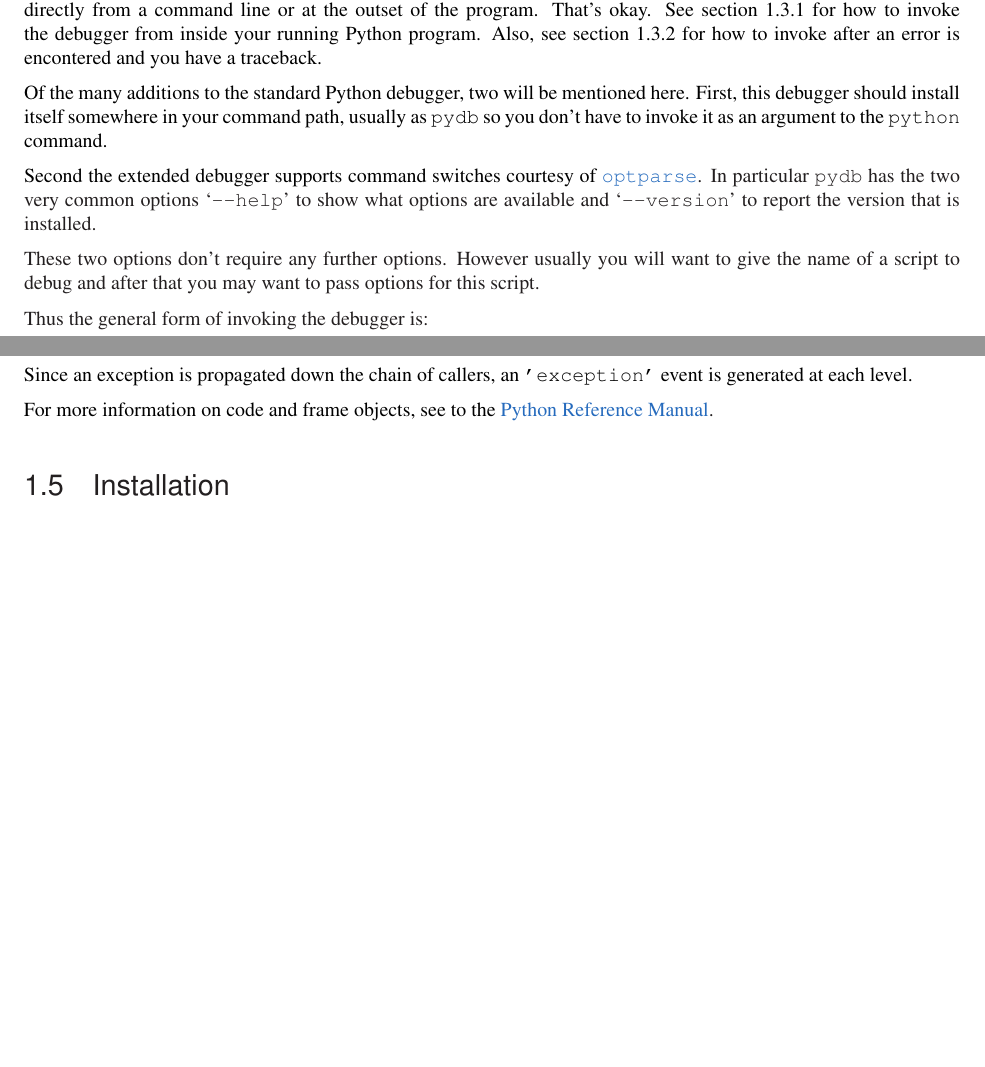
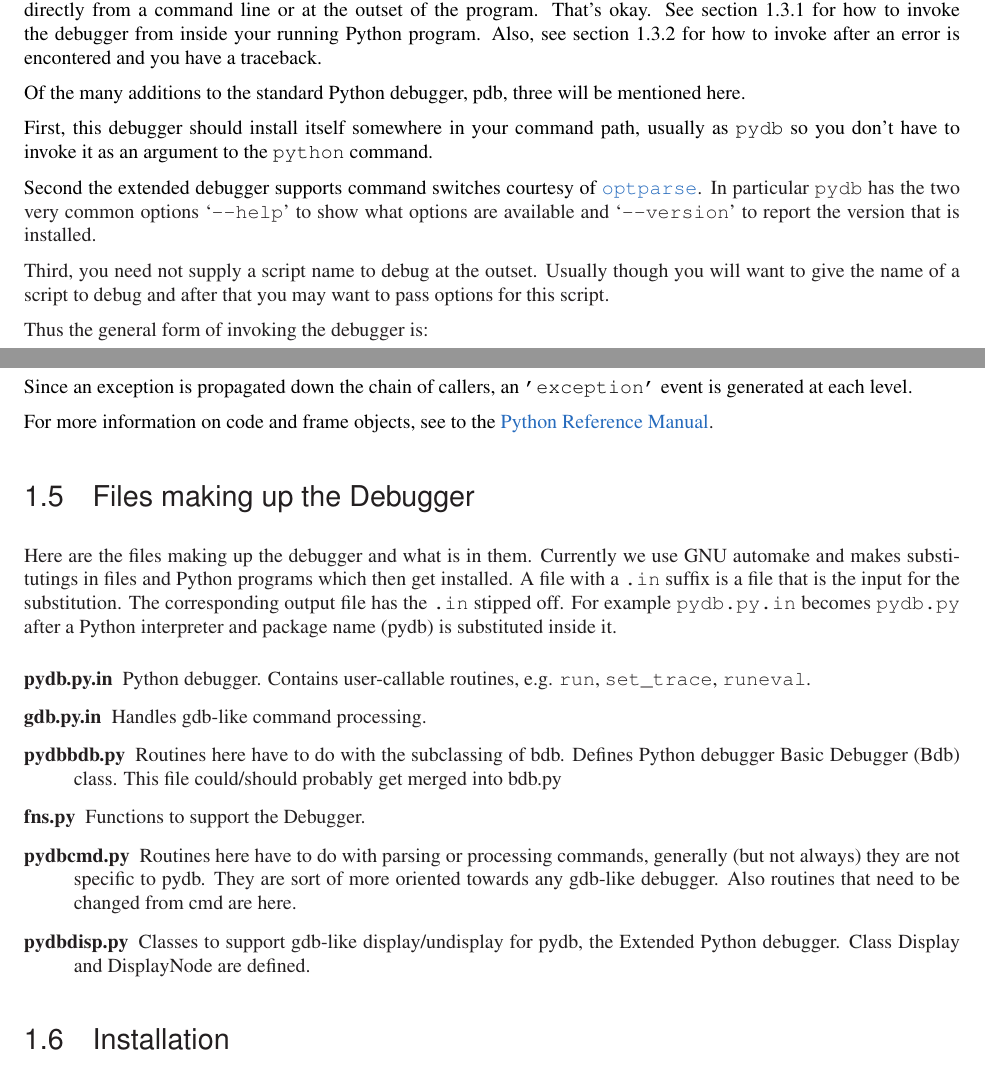
Before and after one commit to Trepan-Debuggers/pydb, a LaTeX thesis (Doc/lib/lib.tex, which reads Doc/lib/libpydb.tex): two parts of pages 8 and 23 of 24 before the commit and two parts of pages 8 and 24 of 25 after it, joined at a grey line, cut so that both start at the same text, the shorter picture padded with empty space. Compiled offline with pdfLaTeX; a LaTeX package or settings file that is missing is left out.

Commit message:
Allow entry to the debugger without a script name. info commands now allow for unique abbreviation. Update doc to include list of files making up the debugger and other changes in user behavior.

```diff
--- a/Doc/lib/libpydb.tex
+++ b/Doc/lib/libpydb.tex
@@ -112,10 +112,12 @@ debugger from inside your running Python program. Also, see section
 \ref{subsection-post-mortem} for how to invoke after an error is
 encontered and you have a traceback.
 
-Of the many additions to the standard Python debugger, two will be
-mentioned here. First, this debugger should install itself somewhere
-in your command path, usually as \code{pydb} so you don't have to
-invoke it as an argument to the \code{python} command.
+Of the many additions to the standard Python debugger, pdb, three will
+be mentioned here.
+
+First, this debugger should install itself somewhere in your command
+path, usually as \code{pydb} so you don't have to invoke it as an
+argument to the \code{python} command.
 
 Second the extended debugger supports command switches courtesy of
 \ulink{\module{optparse}}{http://docs.python.org/lib/module-optparse.html}.
@@ -123,9 +125,9 @@ In particular \code{pydb} has the two very common options
 \samp{--help} to show what options are available and \samp{--version}
 to report the version that is installed.
 
-These two options don't require any further options. However usually
-you will want to give the name of a script to debug and after that you
-may want to pass options for this script.
+Third, you need not supply a script name to debug at the
+outset. Usually though you will want to give the name of a script to
+debug and after that you may want to pass options for this script.
 
 Thus the general form of invoking the debugger is:
 
@@ -1548,6 +1563,50 @@ For more information on code and frame objects, see to the
 \ulink{Python Reference
 Manual}{http://docs.python.org/ref/ref.html}.
 
+\section{Files making up the Debugger \label{debugger-files}}
+
+Here are the files making up the debugger and what is in
+them. Currently we use GNU automake and makes substitutings in files
+and Python programs which then get installed. A file with a \code{.in}
+suffix is a file that is the input for the substitution. The
+corresponding output file has the \code{.in} stipped off. For example
+{\tt pydb.py.in} becomes \code{pydb.py} after a Python interpreter and
+package name (pydb) is substituted inside it.
+
+\begin{description}
+
+\item[pydb.py.in]
+Python debugger. Contains user-callable routines, e.g.
+\code{run}, \code{set_trace}, \code{runeval}.
+
+\item[gdb.py.in]
+
+Handles gdb-like command processing.
+
+\item[pydbbdb.py]
+
+Routines here have to do with the subclassing of bdb.  Defines Python
+debugger Basic Debugger (Bdb) class.  This file could/should probably
+get merged into bdb.py
+
+\item[fns.py]
+
+Functions to support the Debugger.
+
+\item[pydbcmd.py]
+
+Routines here have to do with parsing or processing commands,
+generally (but not always) they are not specific to pydb. They are sort
+of more oriented towards any gdb-like debugger. Also routines that need to
+be changed from cmd are here.
+
+\item[pydbdisp.py]
+
+Classes to support gdb-like display/undisplay for pydb, the Extended
+Python debugger. Class Display and DisplayNode are defined.
+
+\end{description}
+
 \section{Installation}
 
 The Python code is available from the \ulink{pydb files section on
```
Also changed, not shown: Doc/lib/libpydb.tex (19 more changed lines), 7 other files.
